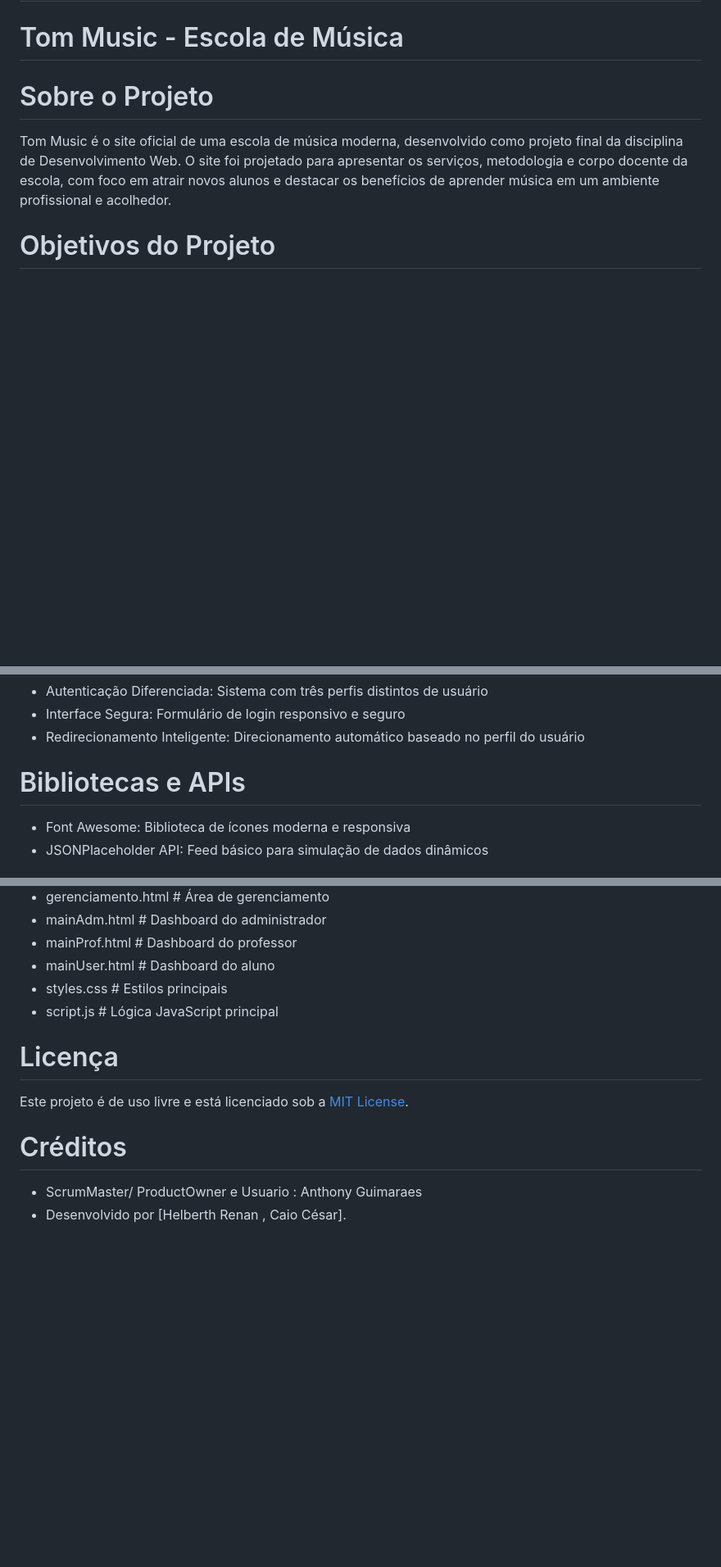
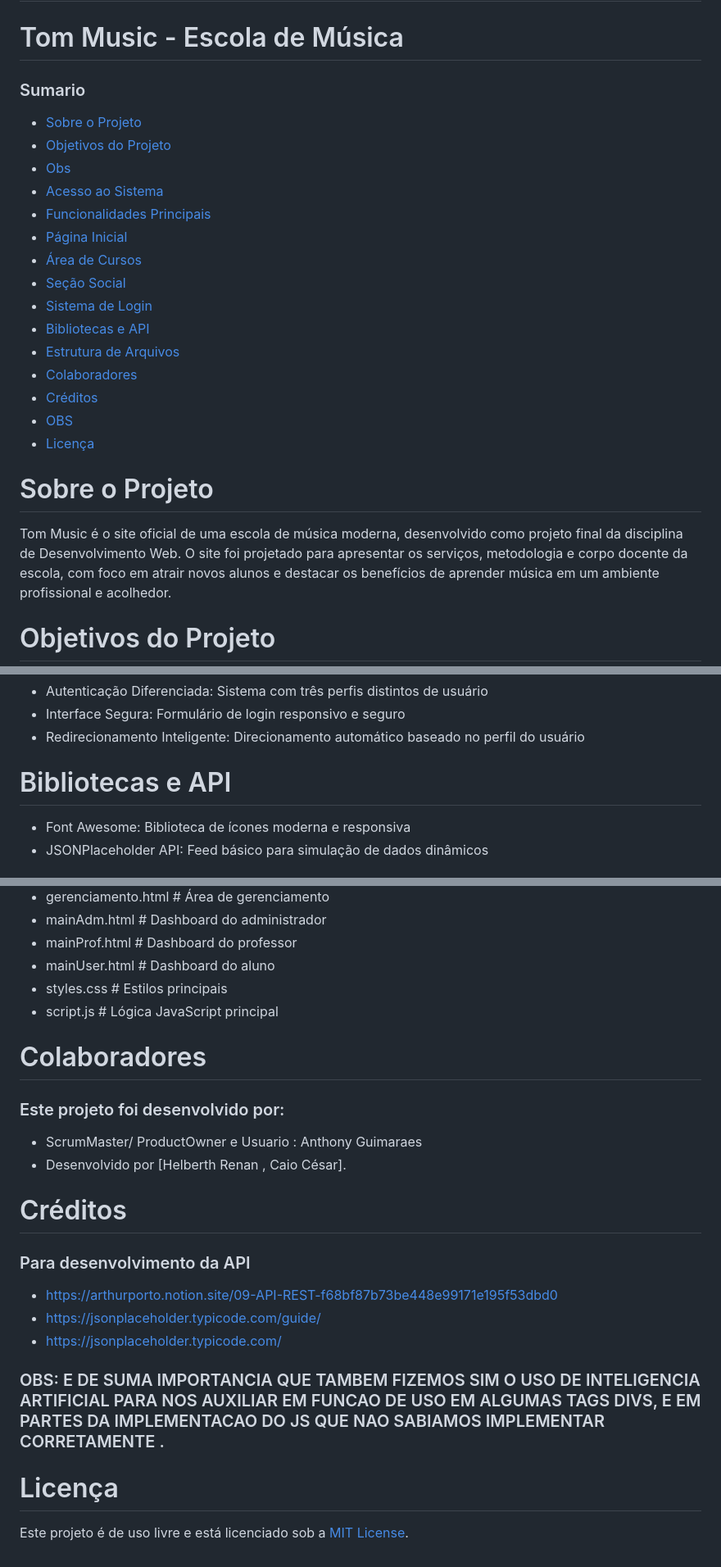
Before and after one commit to D3LT7-ops/TRABALHO-FINALWEB, a Markdown page: README.md, 3 parts joined by grey strips. Shown at 82% size. GitHub-like rendering; blank space fills up the shorter version.

```diff
--- a/README.md
+++ b/README.md
@@ -1,5 +1,21 @@
 # TRABALHO-FINALWEB
 # Tom Music - Escola de Música
+### Sumario
+- [Sobre o Projeto](#sobre-o-projeto)
+- [Objetivos do Projeto](#objetivos-do-projeto)
+- [Obs](#Obs)
+- [Acesso ao Sistema](#acesso-ao-sistema)
+- [Funcionalidades Principais](#funcionalidades-principais)
+- [Página Inicial](#página-inicial)
+- [Área de Cursos](#área-de-cursos)
+- [Seção Social](#seção-social)
+- [Sistema de Login](#sistema-de-login)
+- [Bibliotecas e API](#bibliotecas-e-api)
+- [Estrutura de Arquivos](#estrutura-de-arquivos)
+- [Colaboradores](#colaboradores)
+- [Créditos](#créditos)
+- [OBS](#OBS)
+- [Licença](#licença)
 
 # Sobre o Projeto
 Tom Music é o site oficial de uma escola de música moderna, desenvolvido como projeto final da disciplina de Desenvolvimento Web. O site foi projetado para apresentar os serviços, metodologia e corpo docente da escola, com foco em atrair novos alunos e destacar os benefícios de aprender música em um ambiente profissional e acolhedor.
@@ -62,7 +78,7 @@ Tom Music é o site oficial de uma escola de música moderna, desenvolvido como
 - Interface Segura: Formulário de login responsivo e seguro
 - Redirecionamento Inteligente: Direcionamento automático baseado no perfil do usuário
 
-# Bibliotecas e APIs
+# Bibliotecas e API
 - Font Awesome: Biblioteca de ícones moderna e responsiva
 - JSONPlaceholder API: Feed básico para simulação de dados dinâmicos
 
@@ -78,9 +94,19 @@ Tom Music é o site oficial de uma escola de música moderna, desenvolvido como
 - styles.css              # Estilos principais
 - script.js               # Lógica JavaScript principal
 
+# Colaboradores
+### Este projeto foi desenvolvido por:
+
+- ScrumMaster/ ProductOwner e Usuario  : Anthony Guimaraes
+- Desenvolvido por [Helberth Renan , Caio César].
+
+# Créditos
+### Para desenvolvimento da API
+- https://arthurporto.notion.site/09-API-REST-f68bf87b73be448e99171e195f53dbd0
+- https://jsonplaceholder.typicode.com/guide/
+- https://jsonplaceholder.typicode.com/
+
+### OBS: E DE SUMA IMPORTANCIA QUE TAMBEM FIZEMOS SIM O USO DE INTELIGENCIA ARTIFICIAL PARA NOS AUXILIAR EM FUNCAO DE USO EM ALGUMAS TAGS DIVS, E EM PARTES DA IMPLEMENTACAO DO JS  QUE NAO SABIAMOS IMPLEMENTAR CORRETAMENTE .
+
 # Licença
 Este projeto é de uso livre e está licenciado sob a [MIT License](https://opensource.org/licenses/MIT).
-
-# Créditos
-- ScrumMaster/ ProductOwner e Usuario  : Anthony Guimaraes
-- Desenvolvido por [Helberth Renan , Caio César].
```
Also changed, not shown: other parts of README.md (+1 -1 lines).
